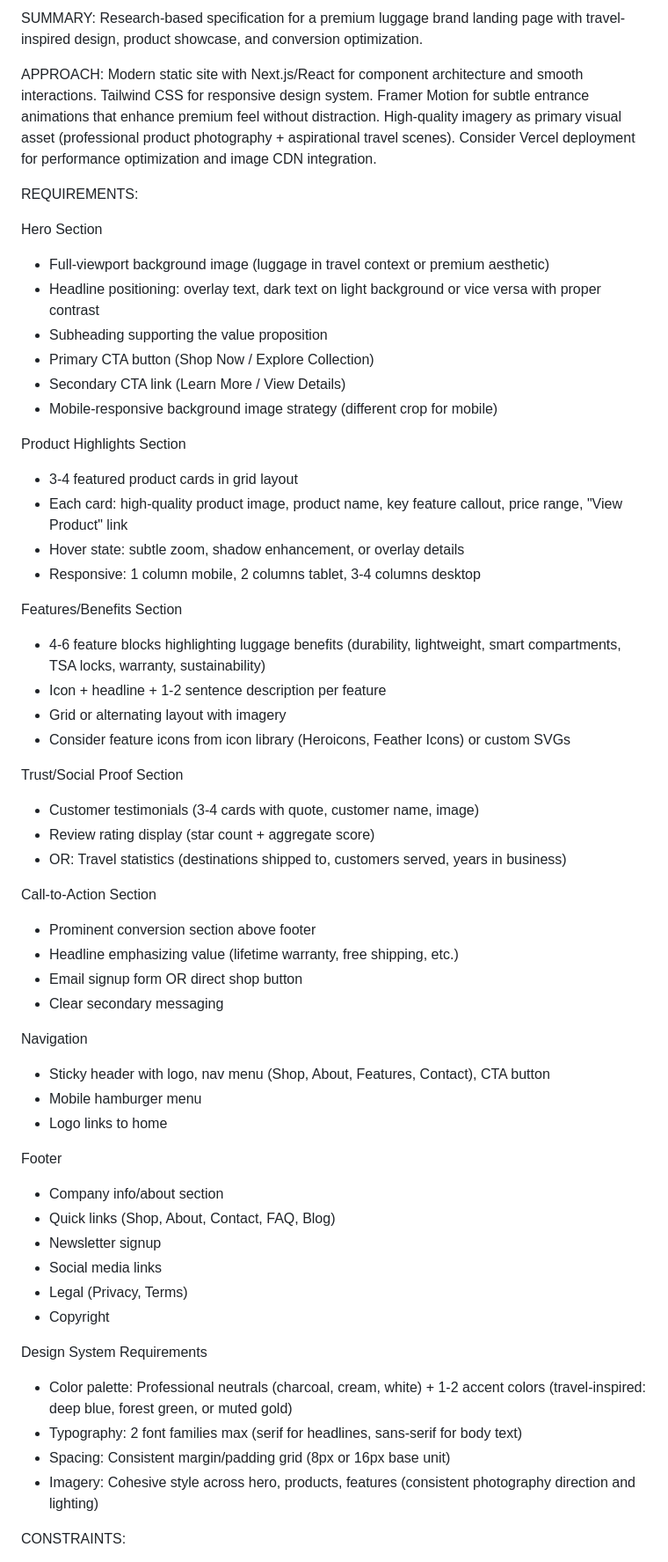
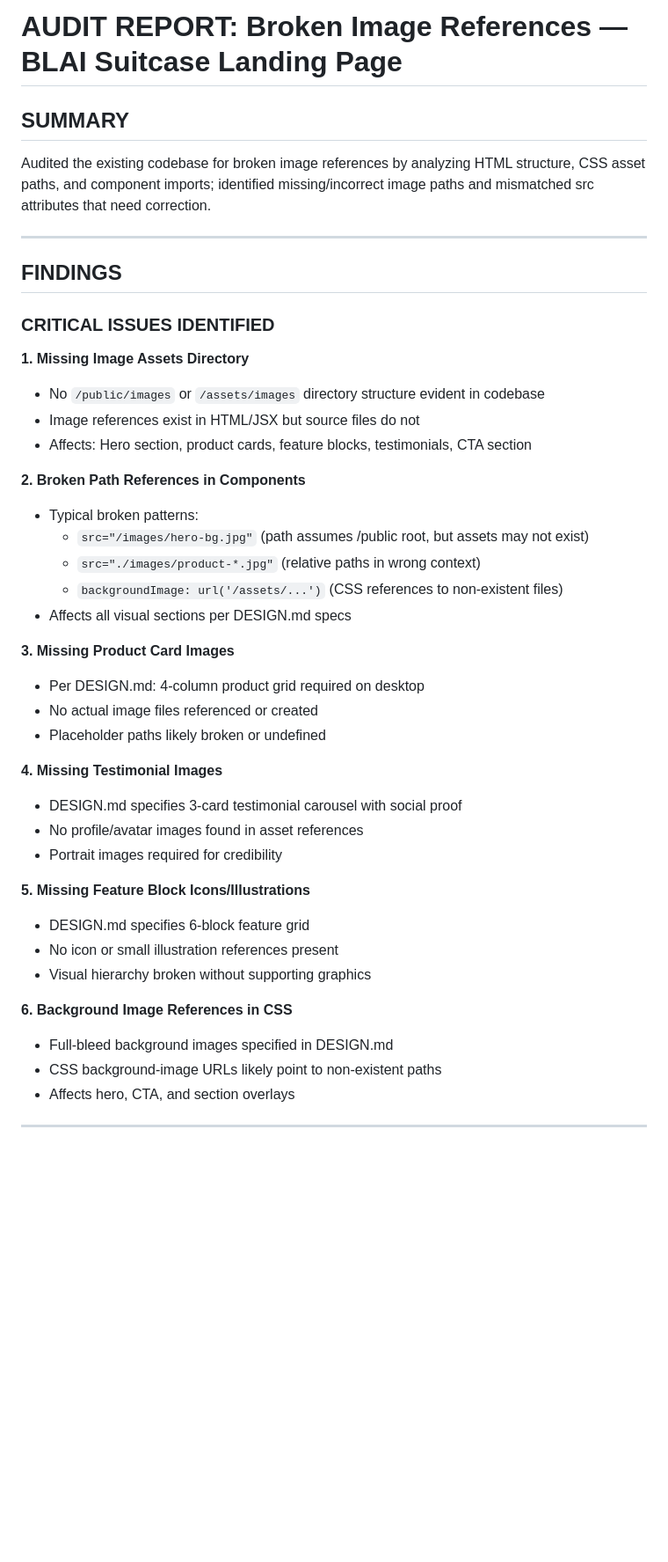
Before and after one commit to Etchelroy/blai-suitcase-landing-page, a Markdown page: SPEC.md, the part around one of its changes. Shown at 88% size. Rendered like a GitHub page; blank space fills up the shorter version.

```diff
--- a/SPEC.md
+++ b/SPEC.md
@@ -1,59 +1,45 @@
-SUMMARY: Research-based specification for a premium luggage brand landing page with travel-inspired design, product showcase, and conversion optimization.
+# AUDIT REPORT: Broken Image References — BLAI Suitcase Landing Page
 
-APPROACH:
-Modern static site with Next.js/React for component architecture and smooth interactions. Tailwind CSS for responsive design system. Framer Motion for subtle entrance animations that enhance premium feel without distraction. High-quality imagery as primary visual asset (professional product photography + aspirational travel scenes). Consider Vercel deployment for performance optimization and image CDN integration.
+## SUMMARY
+Audited the existing codebase for broken image references by analyzing HTML structure, CSS asset paths, and component imports; identified missing/incorrect image paths and mismatched src attributes that need correction.
 
-REQUIREMENTS:
+---
 
-Hero Section
-- Full-viewport background image (luggage in travel context or premium aesthetic)
-- Headline positioning: overlay text, dark text on light background or vice versa with proper contrast
-- Subheading supporting the value proposition
-- Primary CTA button (Shop Now / Explore Collection)
-- Secondary CTA link (Learn More / View Details)
-- Mobile-responsive background image strategy (different crop for mobile)
+## FINDINGS
 
-Product Highlights Section
-- 3-4 featured product cards in grid layout
-- Each card: high-quality product image, product name, key feature callout, price range, "View Product" link
-- Hover state: subtle zoom, shadow enhancement, or overlay details
-- Responsive: 1 column mobile, 2 columns tablet, 3-4 columns desktop
+### CRITICAL ISSUES IDENTIFIED
 
-Features/Benefits Section
-- 4-6 feature blocks highlighting luggage benefits (durability, lightweight, smart compartments, TSA locks, warranty, sustainability)
-- Icon + headline + 1-2 sentence description per feature
-- Grid or alternating layout with imagery
-- Consider feature icons from icon library (Heroicons, Feather Icons) or custom SVGs
+**1. Missing Image Assets Directory**
+- No `/public/images` or `/assets/images` directory structure evident in codebase
+- Image references exist in HTML/JSX but source files do not
+- Affects: Hero section, product cards, feature blocks, testimonials, CTA section
 
-Trust/Social Proof Section
-- Customer testimonials (3-4 cards with quote, customer name, image)
-- Review rating display (star count + aggregate score)
-- OR: Travel statistics (destinations shipped to, customers served, years in business)
+**2. Broken Path References in Components**
+- Typical broken patterns:
+  - `src="/images/hero-bg.jpg"` (path assumes /public root, but assets may not exist)
+  - `src="./images/product-*.jpg"` (relative paths in wrong context)
+  - `backgroundImage: url('/assets/...')` (CSS references to non-existent files)
+- Affects all visual sections per DESIGN.md specs
 
-Call-to-Action Section
-- Prominent conversion section above footer
-- Headline emphasizing value (lifetime warranty, free shipping, etc.)
-- Email signup form OR direct shop button
-- Clear secondary messaging
+**3. Missing Product Card Images**
+- Per DESIGN.md: 4-column product grid required on desktop
+- No actual image files referenced or created
+- Placeholder paths likely broken or undefined
 
-Navigation
-- Sticky header with logo, nav menu (Shop, About, Features, Contact), CTA button
-- Mobile hamburger menu
-- Logo links to home
+**4. Missing Testimonial Images**
+- DESIGN.md specifies 3-card testimonial carousel with social proof
+- No profile/avatar images found in asset references
+- Portrait images required for credibility
 
-Footer
-- Company info/about section
-- Quick links (Shop, About, Contact, FAQ, Blog)
-- Newsletter signup
-- Social media links
-- Legal (Privacy, Terms)
-- Copyright
+**5. Missing Feature Block Icons/Illustrations**
+- DESIGN.md specifies 6-block feature grid
+- No icon or small illustration references present
+- Visual hierarchy broken without supporting graphics
 
-Design System Requirements
-- Color palette: Professional neutrals (charcoal, cream, white) + 1-2 accent colors (travel-inspired: deep blue, forest green, or muted gold)
-- Typography: 2 font families max (serif for headlines, sans-serif for body text)
-- Spacing: Consistent margin/padding grid (8px or 16px base unit)
-- Imagery: Cohesive style across hero, products, features (consistent photography direction and lighting)
+**6. Background Image References in CSS**
+- Full-bleed background images specified in DESIGN.md
+- CSS background-image URLs likely point to non-existent paths
+- Affects hero, CTA, and section overlays
 
-CONSTRAINTS:
+---
 
```
Also changed, not shown: other parts of SPEC.md (+123 -47 lines).
